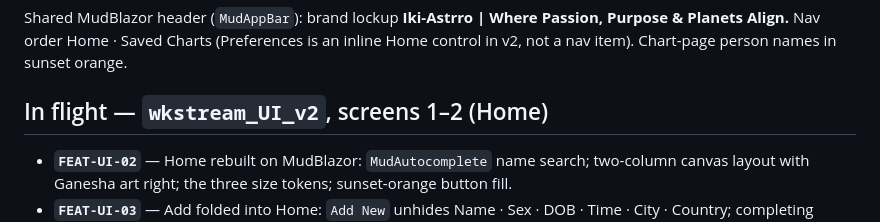
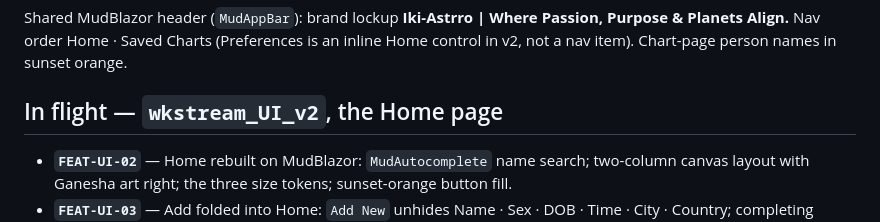
Before and after one commit to ikijunar/ikiastrro, a Markdown page: docs/ui/MASTER.md, the part around the change. GitHub-like rendering.

Commit message:
docs(ui): Home is one page (hidden→revealed Add), Time of Birth required
- Reframe home.md: not "screen 1 / screen 2" — one page at /, default
  state vs Add-New state toggled in place, nothing navigates until a
  chart generates.
- Time of Birth confirmed a required field (Lagna needs it).

Co-Authored-By: Claude Sonnet 5 <noreply@anthropic.com>
Claude-Session: https://claude.ai/code/session_016SzwPLvs3E2X8QDxRUKC8U

```diff
--- a/docs/ui/MASTER.md
+++ b/docs/ui/MASTER.md
@@ -50,7 +50,7 @@ Shared MudBlazor header (`MudAppBar`): brand lockup **Iki-Astrro | Where Passion
 Planets Align.** Nav order Home · Saved Charts (Preferences is an inline Home control in v2,
 not a nav item). Chart-page person names in sunset orange.
 
-## In flight — `wkstream_UI_v2`, screens 1–2 (Home)
+## In flight — `wkstream_UI_v2`, the Home page
 
 - **`FEAT-UI-02`** — Home rebuilt on MudBlazor: `MudAutocomplete` name search; two-column
   canvas layout with Ganesha art right; the three size tokens; sunset-orange button fill.
```
Also changed, not shown: 1 other file.
